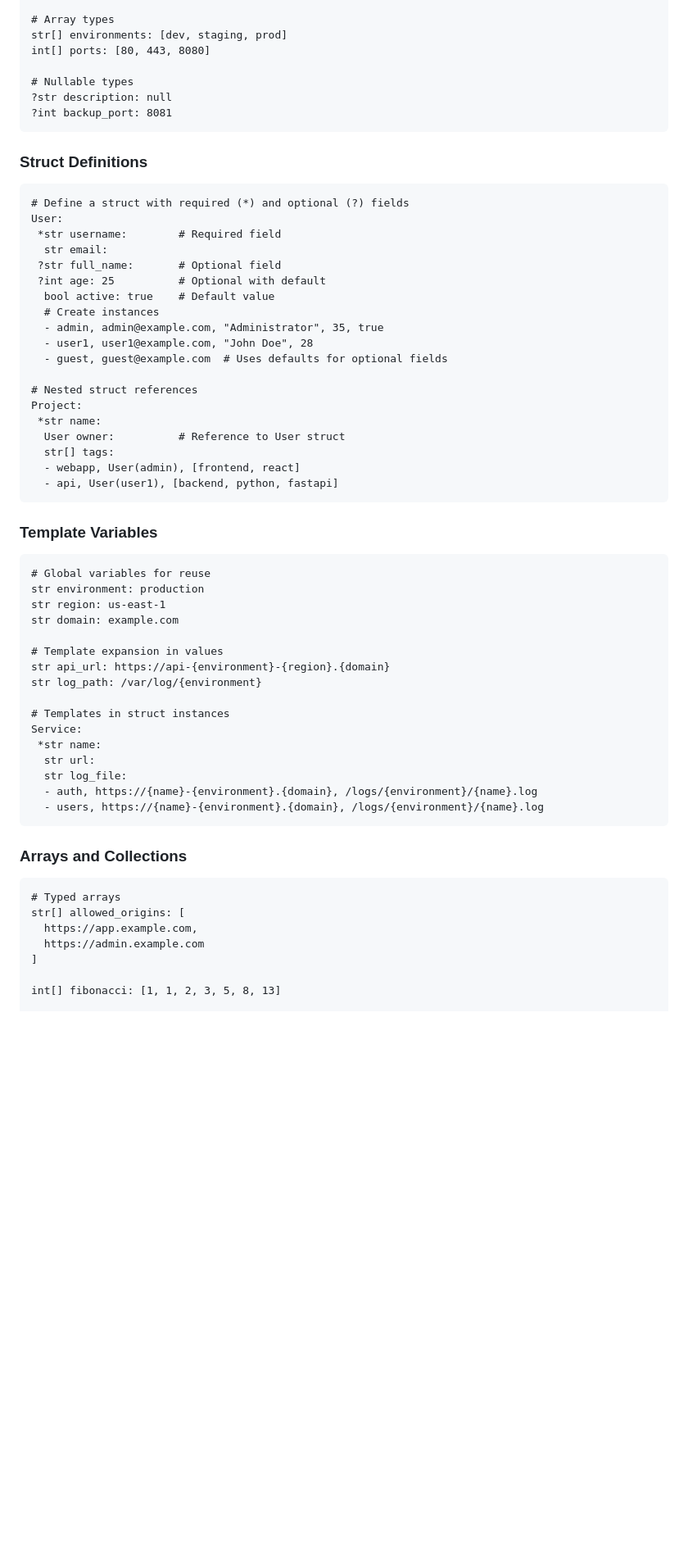
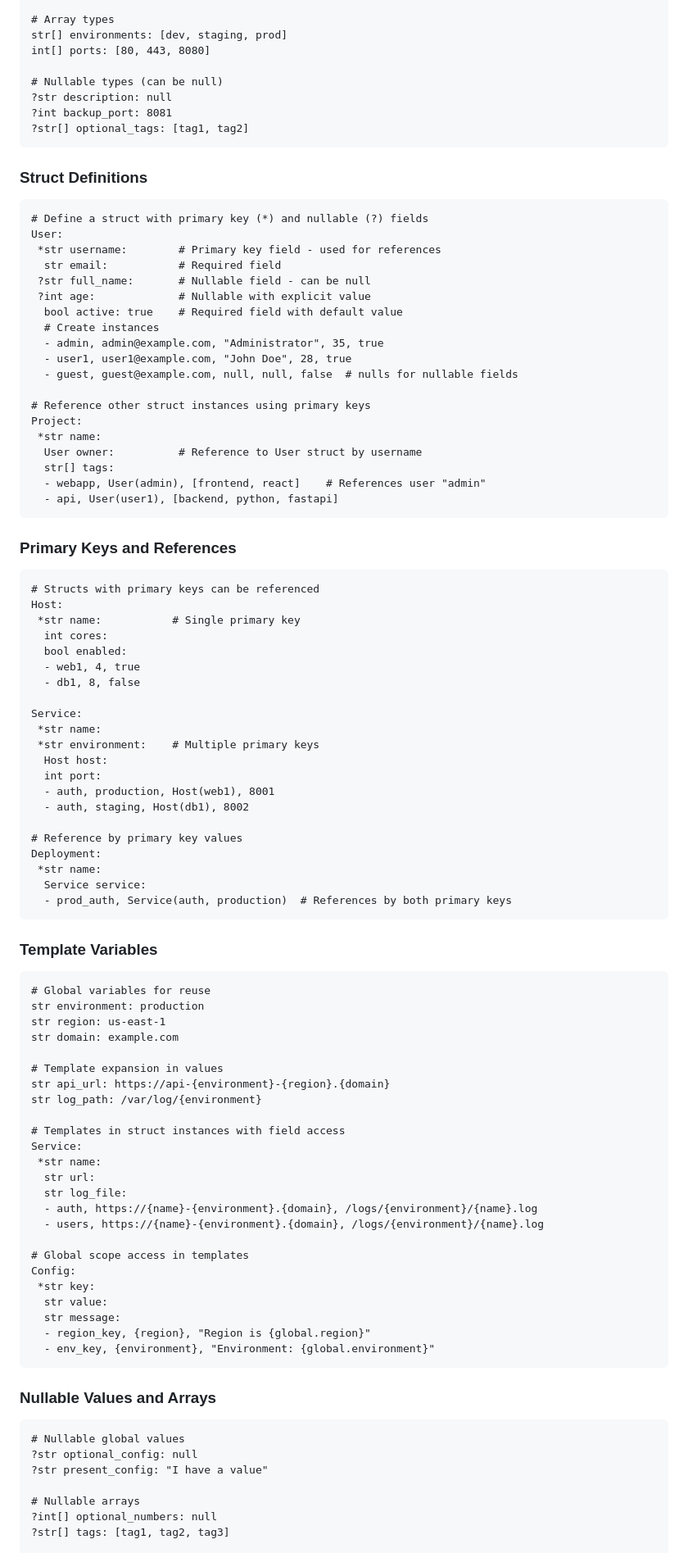
Before and after one commit to typedconfig/tyco, a Markdown page: README.md, the part around the change printed below. Shown: that part at 82% size. Drawn GitHub-style; blank space fills up the shorter version.

````diff
--- a/README.md
+++ b/README.md
@@ -105,33 +107,60 @@ datetime created_at: 2025-01-01 09:00:00Z
 str[] environments: [dev, staging, prod]
 int[] ports: [80, 443, 8080]
 
-# Nullable types
+# Nullable types (can be null)
 ?str description: null
 ?int backup_port: 8081
+?str[] optional_tags: [tag1, tag2]
 ```
 
 ### Struct Definitions
 
 ```tyco
-# Define a struct with required (*) and optional (?) fields
+# Define a struct with primary key (*) and nullable (?) fields
 User:
- *str username:        # Required field
-  str email:
- ?str full_name:       # Optional field
- ?int age: 25          # Optional with default
-  bool active: true    # Default value
+ *str username:        # Primary key field - used for references
+  str email:           # Required field
+ ?str full_name:       # Nullable field - can be null
+ ?int age:             # Nullable with explicit value
+  bool active: true    # Required field with default value
   # Create instances
   - admin, admin@example.com, "Administrator", 35, true
-  - user1, user1@example.com, "John Doe", 28
-  - guest, guest@example.com  # Uses defaults for optional fields
+  - user1, user1@example.com, "John Doe", 28, true
+  - guest, guest@example.com, null, null, false  # nulls for nullable fields
 
-# Nested struct references
+# Reference other struct instances using primary keys
 Project:
  *str name:
-  User owner:          # Reference to User struct
+  User owner:          # Reference to User struct by username
   str[] tags:
-  - webapp, User(admin), [frontend, react]
+  - webapp, User(admin), [frontend, react]    # References user "admin"
   - api, User(user1), [backend, python, fastapi]
+```
+
+### Primary Keys and References
+
+```tyco
+# Structs with primary keys can be referenced
+Host:
+ *str name:           # Single primary key
+  int cores:
+  bool enabled:
+  - web1, 4, true
+  - db1, 8, false
+
+Service:
+ *str name:
+ *str environment:    # Multiple primary keys
+  Host host:
+  int port:
+  - auth, production, Host(web1), 8001
+  - auth, staging, Host(db1), 8002
+
+# Reference by primary key values
+Deployment:
+ *str name:
+  Service service:
+  - prod_auth, Service(auth, production)  # References by both primary keys
 ```
 
 ### Template Variables
@@ -146,23 +175,31 @@ str domain: example.com
 str api_url: https://api-{environment}-{region}.{domain}
 str log_path: /var/log/{environment}
 
-# Templates in struct instances
+# Templates in struct instances with field access
 Service:
  *str name:
   str url:
   str log_file:
   - auth, https://{name}-{environment}.{domain}, /logs/{environment}/{name}.log
   - users, https://{name}-{environment}.{domain}, /logs/{environment}/{name}.log
+
+# Global scope access in templates
+Config:
+ *str key:
+  str value:
+  str message:
+  - region_key, {region}, "Region is {global.region}"
+  - env_key, {environment}, "Environment: {global.environment}"
 ```
 
-### Arrays and Collections
+### Nullable Values and Arrays
 
 ```tyco
-# Typed arrays
-str[] allowed_origins: [
-  https://app.example.com,
-  https://admin.example.com
-]
+# Nullable global values
+?str optional_config: null
+?str present_config: "I have a value"
 
-int[] fibonacci: [1, 1, 2, 3, 5, 8, 13]
+# Nullable arrays
+?int[] optional_numbers: null
+?str[] tags: [tag1, tag2, tag3]
 
````
Also changed, not shown: other parts of README.md (+118 -64 lines).
